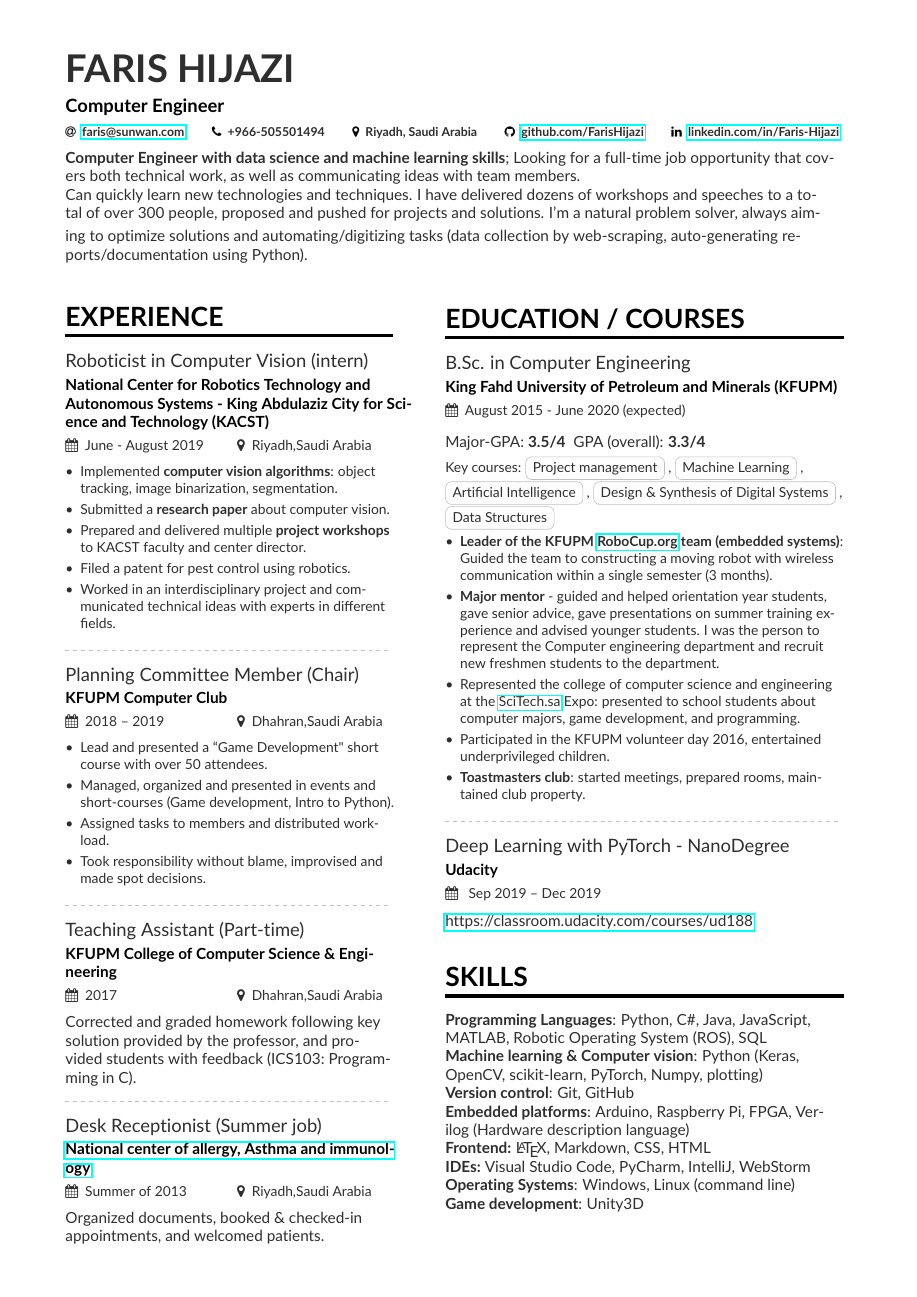
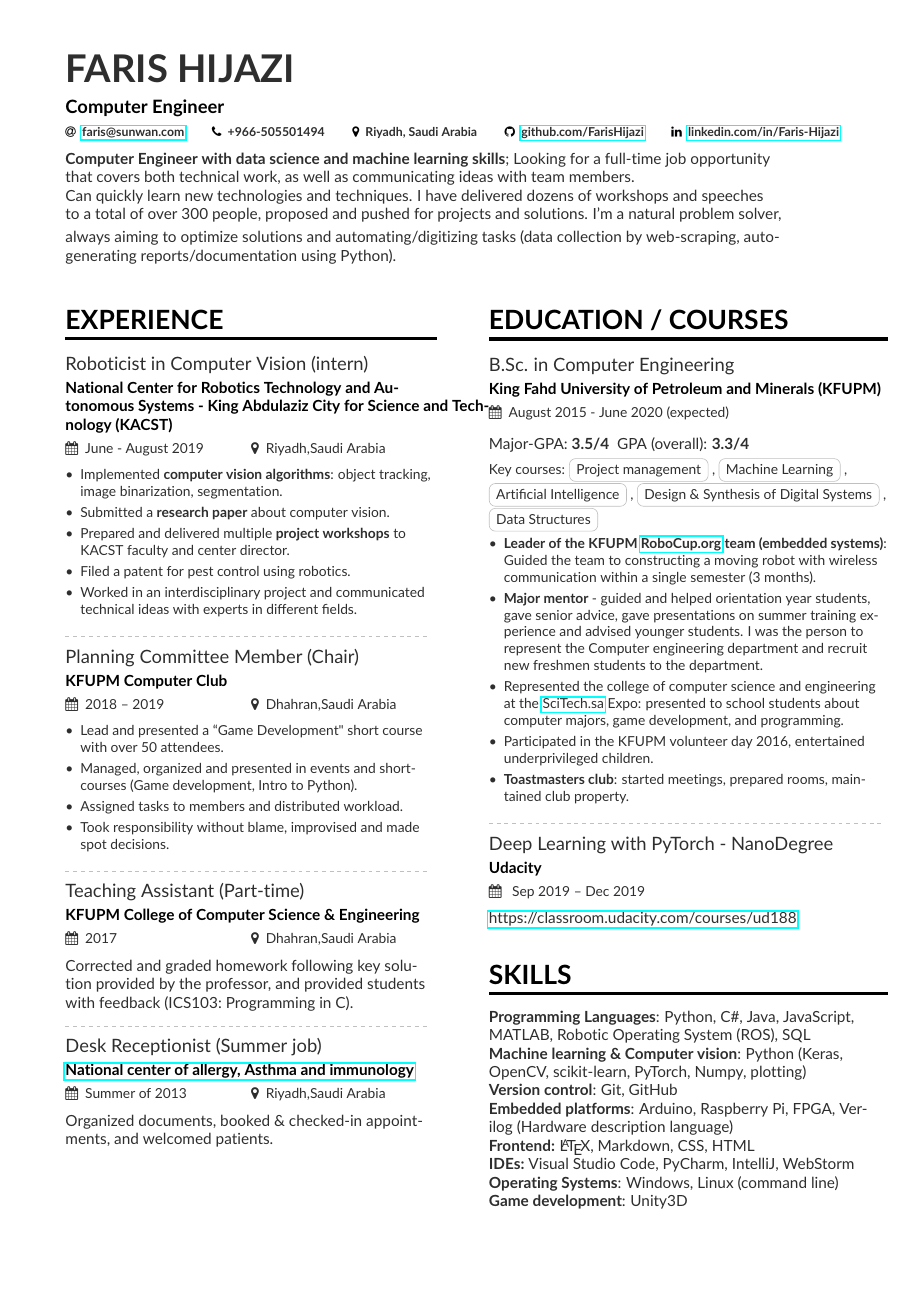
Before and after one commit to FarisHijazi/CV, a LaTeX CV (main.tex, which reads altacv.cls): page 1 of 2. Compiled offline with pdfLaTeX.

Commit message:
commands: created \verbose{}, made \divider{} smaller
- changed document geometry

```diff
--- a/altacv.cls
+++ b/altacv.cls
@@ -117,7 +117,7 @@
 % \RequirePackage{marginfix}
 
 \setlength{\parindent}{0pt}
-\newcommand{\divider}{\textcolor{body!30}{\hdashrule{\linewidth}{0.6pt}{0.5ex}}\medskip}
+\newcommand{\divider}{\textcolor{body!30}{\hdashrule{\linewidth}{0.6pt}{0.5ex}}\smallskip}
 
 \newcommand{\smalldivider}{\textcolor{body!30}{\hdashrule{\linewidth}{0.6pt}{0.5ex}}}
 
@@ -186,6 +186,11 @@
   }%
 }
 
+%% this is just to disable some stuff, just delete
+\newcommand{\verbose}[1]{%
+% \ifstrequal{#1}{}{}{#1} %% comment this line to delete the verbose stuff
+}
+
 \newcommand{\cvsubsection}[1]{%
   \smallskip%
   {\color{emphasis}\large\bfseries{#1}\par}\medskip
@@ -195,17 +200,7 @@
 %% @params: {#1:Title, #2:Place, #3:Date, #4:Place}
 \newcommand{\cvevent}[4]{%
   {\large\color{emphasis}#1\par}
-  \smallskip\normalsize
-  \ifstrequal{#2}{}{}{
-      \textbf{\color{accent}#2}\par
-      \smallskip
-  }
-  \ifstrequal{#3}{}{}{
-    {\small\makebox[0.5\linewidth][l]{\faCalendar\hspace{0.5em}#3}}
-  }%
-  \ifstrequal{#4}{}{}{
-    {\small\makebox[0.5\linewidth][l]{\faMapMarker\hspace{0.5em}#4}}
-  }\par
+  \smallskip\normalsize\ifstrequal{#2}{}{}{\textbf{\color{accent}#2}\par\smallskip} \ifstrequal{#3}{}{}{{\small\makebox[0.5\linewidth][l]{\faCalendar\hspace{0.5em}#3}}}\ifstrequal{#4}{}{}{{\small\makebox[0.5\linewidth][l]{\faMapMarker\hspace{0.5em}#4}}}\par
   \medskip\normalsize
 }
 
--- a/main.tex
+++ b/main.tex
@@ -21,10 +21,10 @@
 %% === variables ===
 
 \geometry{
-left=1.5cm,
-right=12cm, %% 11 the right limit of the left part of the page (doesn't include the sidebars)
-marginparwidth=9cm, %% 6.8 changes the overview width
-marginparsep=1.2cm, %% 1.2
+left=1.5cm, %% 1.5cm left margin
+right=11cm, %% 11cm the right limit of the left part of the page (doesn't include the sidebars)
+marginparwidth=6.8cm, %% 6.8cm changes the overview width
+marginparsep=1.2cm, %% 1.2cm
 top=1.25cm, %%
 bottom=1.25cm %%
 }
```
